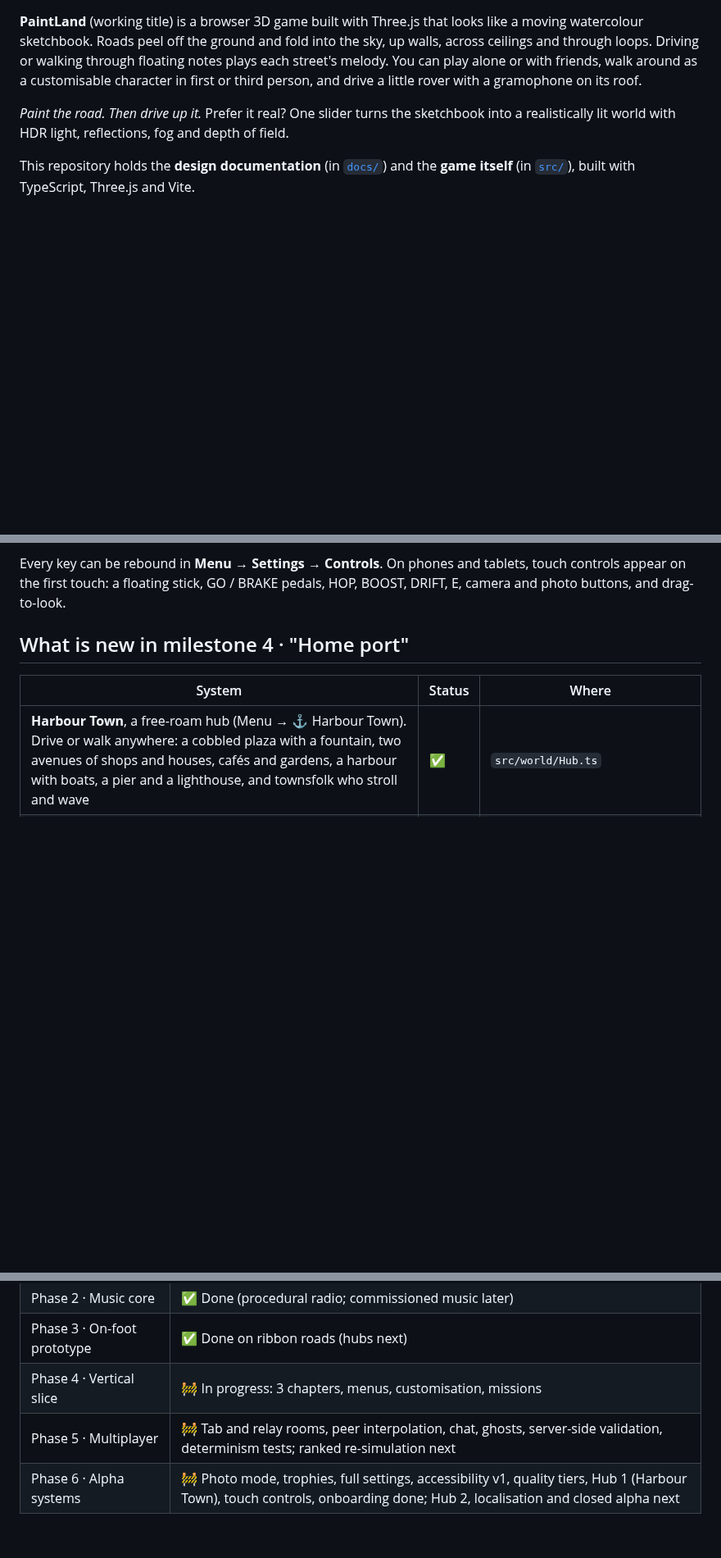
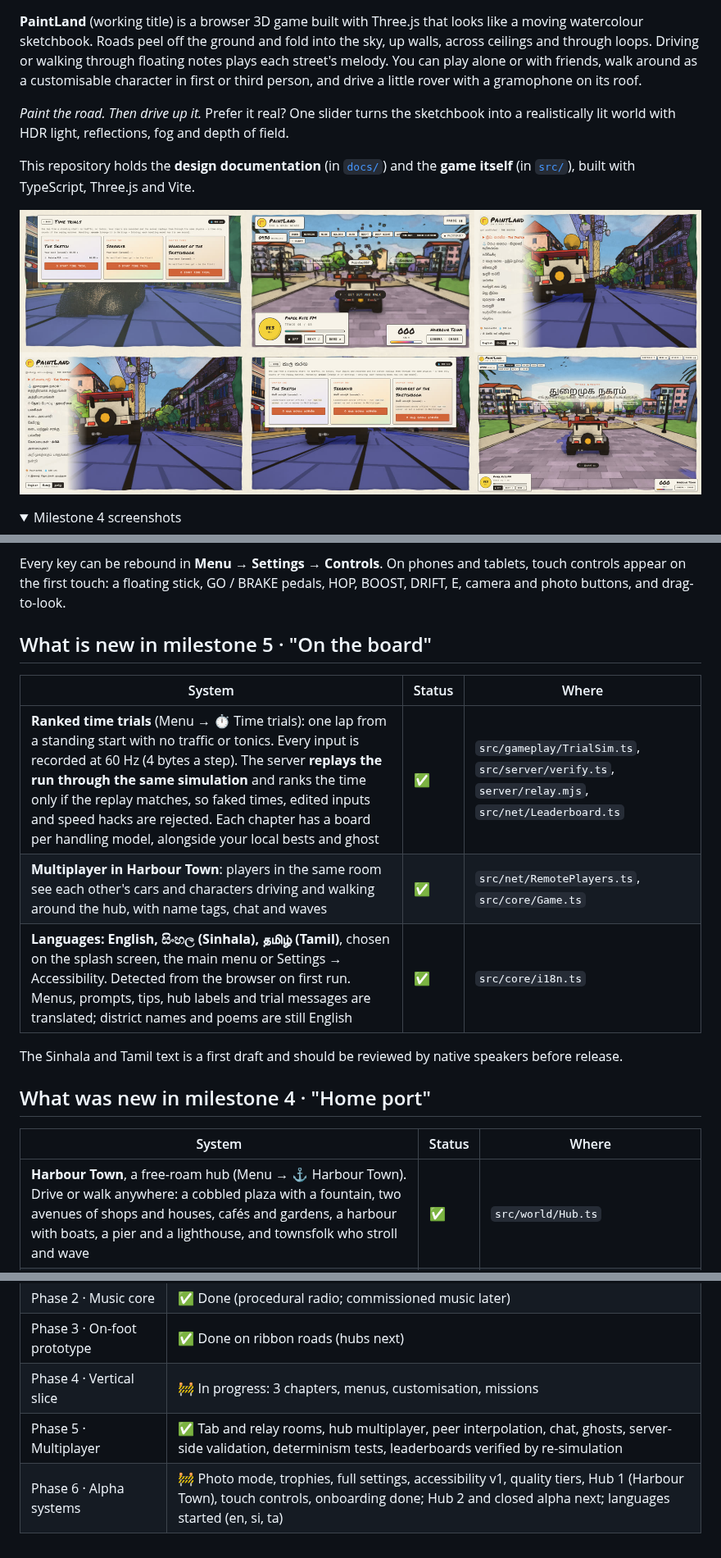
Before and after one commit to LasaKaru/PaintLand, a Markdown page: README.md, 3 parts joined by grey strips. Shown at 82% size. Drawn GitHub-style; pictures changed too: docs/screenshots/milestone-5.jpg (added); folded sections open; blank space fills up the shorter version.

```diff
--- a/README.md
+++ b/README.md
@@ -6,4 +6,8 @@
 
 This repository holds the **design documentation** (in [`docs/`](docs/)) and the **game itself** (in [`src/`](src/)), built with TypeScript, Three.js and Vite.
 
+![Milestone 5 screenshots: the time-trial leaderboard with a verified run, two players meeting in Harbour Town, the main menu in Sinhala and Tamil, time trials in Sinhala, Harbour Town in Tamil](docs/screenshots/milestone-5.jpg)
+
+<details><summary>Milestone 4 screenshots</summary>
+
 ![Milestone 4 screenshots: Harbour Town in watercolour and realistic styles, the harbour front, a street, walking into the garage ring, touch controls on a phone](docs/screenshots/milestone-4.jpg)
@@ -65,7 +73,17 @@ Also: **P** photo mode · **.** / **,** gear up / down (realistic handling, manu
 
 Every key can be rebound in **Menu → Settings → Controls**. On phones and tablets, touch controls appear on the first touch: a floating stick, GO / BRAKE pedals, HOP, BOOST, DRIFT, E, camera and photo buttons, and drag-to-look.
 
-## What is new in milestone 4 · "Home port"
+## What is new in milestone 5 · "On the board"
+
+| System | Status | Where |
+| --- | --- | --- |
+| **Ranked time trials** (Menu → ⏱ Time trials): one lap from a standing start with no traffic or tonics. Every input is recorded at 60 Hz (4 bytes a step). The server **replays the run through the same simulation** and ranks the time only if the replay matches, so faked times, edited inputs and speed hacks are rejected. Each chapter has a board per handling model, alongside your local bests and ghost | ✅ | `src/gameplay/TrialSim.ts`, `src/server/verify.ts`, `server/relay.mjs`, `src/net/Leaderboard.ts` |
+| **Multiplayer in Harbour Town**: players in the same room see each other's cars and characters driving and walking around the hub, with name tags, chat and waves | ✅ | `src/net/RemotePlayers.ts`, `src/core/Game.ts` |
+| **Languages: English, සිංහල (Sinhala), தமிழ் (Tamil)**, chosen on the splash screen, the main menu or Settings → Accessibility. Detected from the browser on first run. Menus, prompts, tips, hub labels and trial messages are translated; district names and poems are still English | ✅ | `src/core/i18n.ts` |
+
+The Sinhala and Tamil text is a first draft and should be reviewed by native speakers before release.
+
+## What was new in milestone 4 · "Home port"
 
 | System | Status | Where |
 | --- | --- | --- |
@@ -170,5 +188,5 @@ Reference material:
 | Phase 2 · Music core | ✅ Done (procedural radio; commissioned music later) |
 | Phase 3 · On-foot prototype | ✅ Done on ribbon roads (hubs next) |
 | Phase 4 · Vertical slice | 🚧 In progress: 3 chapters, menus, customisation, missions |
-| Phase 5 · Multiplayer | 🚧 Tab and relay rooms, peer interpolation, chat, ghosts, server-side validation, determinism tests; ranked re-simulation next |
-| Phase 6 · Alpha systems | 🚧 Photo mode, trophies, full settings, accessibility v1, quality tiers, Hub 1 (Harbour Town), touch controls, onboarding done; Hub 2, localisation and closed alpha next |
+| Phase 5 · Multiplayer | ✅ Tab and relay rooms, hub multiplayer, peer interpolation, chat, ghosts, server-side validation, determinism tests, leaderboards verified by re-simulation |
+| Phase 6 · Alpha systems | 🚧 Photo mode, trophies, full settings, accessibility v1, quality tiers, Hub 1 (Harbour Town), touch controls, onboarding done; Hub 2 and closed alpha next; languages started (en, si, ta) |
```
Also changed, not shown: other parts of README.md (+5 -1 lines), 11 other files.
